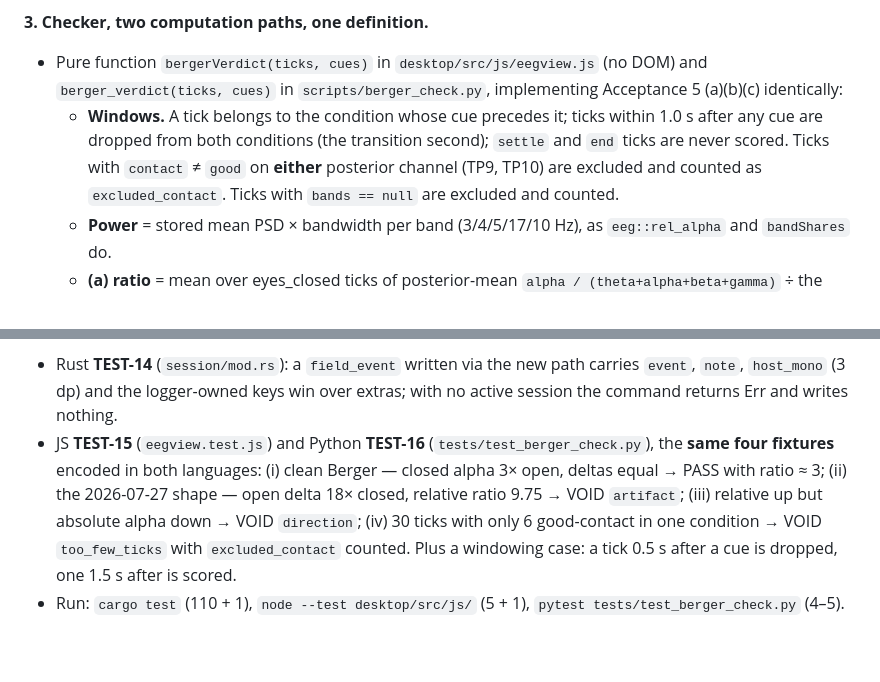
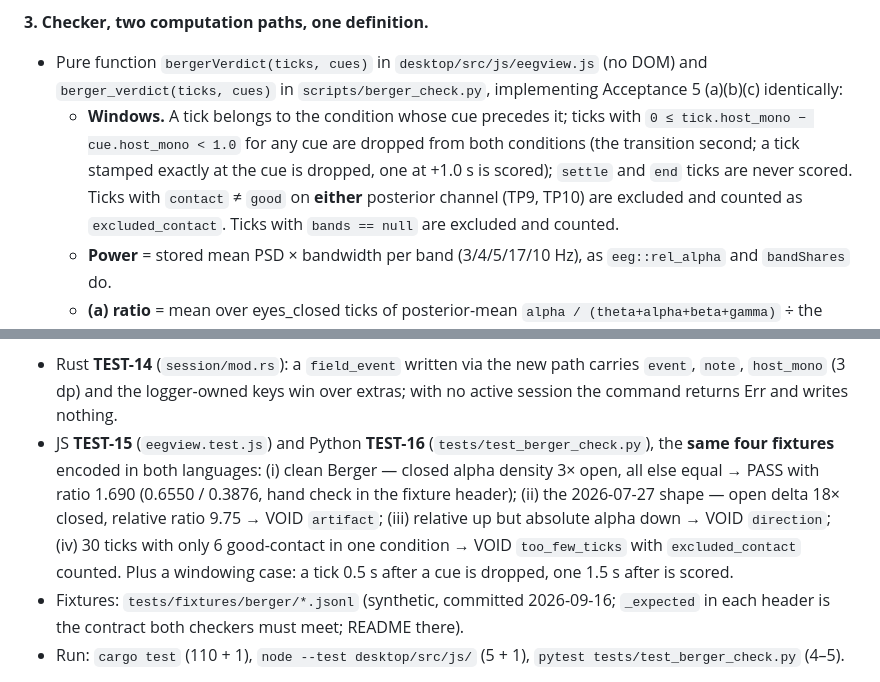
Before and after one commit to m3data/earthian-biosense, a Markdown page: specs/SPEC-015-central-nervous-substrate-eeg.md, 2 parts joined by grey strips. GitHub-like rendering; blank space fills up the shorter version.

Commit message:
spec(SPEC-015 v0.3): fixture (i) expected ratio 1.690; transition-drop rule made exact; fixtures path
Co-Authored-In-Coupling-By: Mathew Mytka and Kairos (Claude Code)

```diff
--- a/specs/SPEC-015-central-nervous-substrate-eeg.md
+++ b/specs/SPEC-015-central-nervous-substrate-eeg.md
@@ -431,7 +431,7 @@ Scope: make Acceptance 5 performable and checkable from the app. Three pieces; n
 
 **3. Checker, two computation paths, one definition.**
 - Pure function `bergerVerdict(ticks, cues)` in `desktop/src/js/eegview.js` (no DOM) and `berger_verdict(ticks, cues)` in `scripts/berger_check.py`, implementing Acceptance 5 (a)(b)(c) identically:
-  - **Windows.** A tick belongs to the condition whose cue precedes it; ticks within 1.0 s after any cue are dropped from both conditions (the transition second); `settle` and `end` ticks are never scored. Ticks with `contact` ≠ `good` on **either** posterior channel (TP9, TP10) are excluded and counted as `excluded_contact`. Ticks with `bands == null` are excluded and counted.
+  - **Windows.** A tick belongs to the condition whose cue precedes it; ticks with `0 ≤ tick.host_mono − cue.host_mono < 1.0` for any cue are dropped from both conditions (the transition second; a tick stamped exactly at the cue is dropped, one at +1.0 s is scored); `settle` and `end` ticks are never scored. Ticks with `contact` ≠ `good` on **either** posterior channel (TP9, TP10) are excluded and counted as `excluded_contact`. Ticks with `bands == null` are excluded and counted.
   - **Power** = stored mean PSD × bandwidth per band (3/4/5/17/10 Hz), as `eeg::rel_alpha` and `bandShares` do.
   - **(a) ratio** = mean over eyes_closed ticks of posterior-mean `alpha / (theta+alpha+beta+gamma)` ÷ the same over eyes_open ticks; PASS needs ≥ 1.3.
   - **(b) artifact gate**: mean eyes_open `delta` power (posterior mean) ÷ mean eyes_closed `delta` power > 3 ⇒ **VOID**.
@@ -441,7 +441,8 @@ Scope: make Acceptance 5 performable and checkable from the app. Three pieces; n
 
 **Tests-first for this build.**
 - Rust **TEST-14** (`session/mod.rs`): a `field_event` written via the new path carries `event`, `note`, `host_mono` (3 dp) and the logger-owned keys win over extras; with no active session the command returns Err and writes nothing.
-- JS **TEST-15** (`eegview.test.js`) and Python **TEST-16** (`tests/test_berger_check.py`), the **same four fixtures** encoded in both languages: (i) clean Berger — closed alpha 3× open, deltas equal → PASS with ratio ≈ 3; (ii) the 2026-07-27 shape — open delta 18× closed, relative ratio 9.75 → VOID `artifact`; (iii) relative up but absolute alpha down → VOID `direction`; (iv) 30 ticks with only 6 good-contact in one condition → VOID `too_few_ticks` with `excluded_contact` counted. Plus a windowing case: a tick 0.5 s after a cue is dropped, one 1.5 s after is scored.
+- JS **TEST-15** (`eegview.test.js`) and Python **TEST-16** (`tests/test_berger_check.py`), the **same four fixtures** encoded in both languages: (i) clean Berger — closed alpha density 3× open, all else equal → PASS with ratio 1.690 (0.6550 / 0.3876, hand check in the fixture header); (ii) the 2026-07-27 shape — open delta 18× closed, relative ratio 9.75 → VOID `artifact`; (iii) relative up but absolute alpha down → VOID `direction`; (iv) 30 ticks with only 6 good-contact in one condition → VOID `too_few_ticks` with `excluded_contact` counted. Plus a windowing case: a tick 0.5 s after a cue is dropped, one 1.5 s after is scored.
+- Fixtures: `tests/fixtures/berger/*.jsonl` (synthetic, committed 2026-09-16; `_expected` in each header is the contract both checkers must meet; README there).
 - Run: `cargo test` (110 + 1), `node --test desktop/src/js/` (5 + 1), `pytest tests/test_berger_check.py` (4–5).
 
 **Acceptance 5 procedure (live, wearer Mat, TP10 reseated to `good` first).** Session running with both instruments; press "Berger run"; follow the voice; read the verdict; then run `scripts/berger_check.py` on the file and record both outputs in the live-acceptance table with the session name. A VOID is a reseat-and-repeat, not a fail.
```
